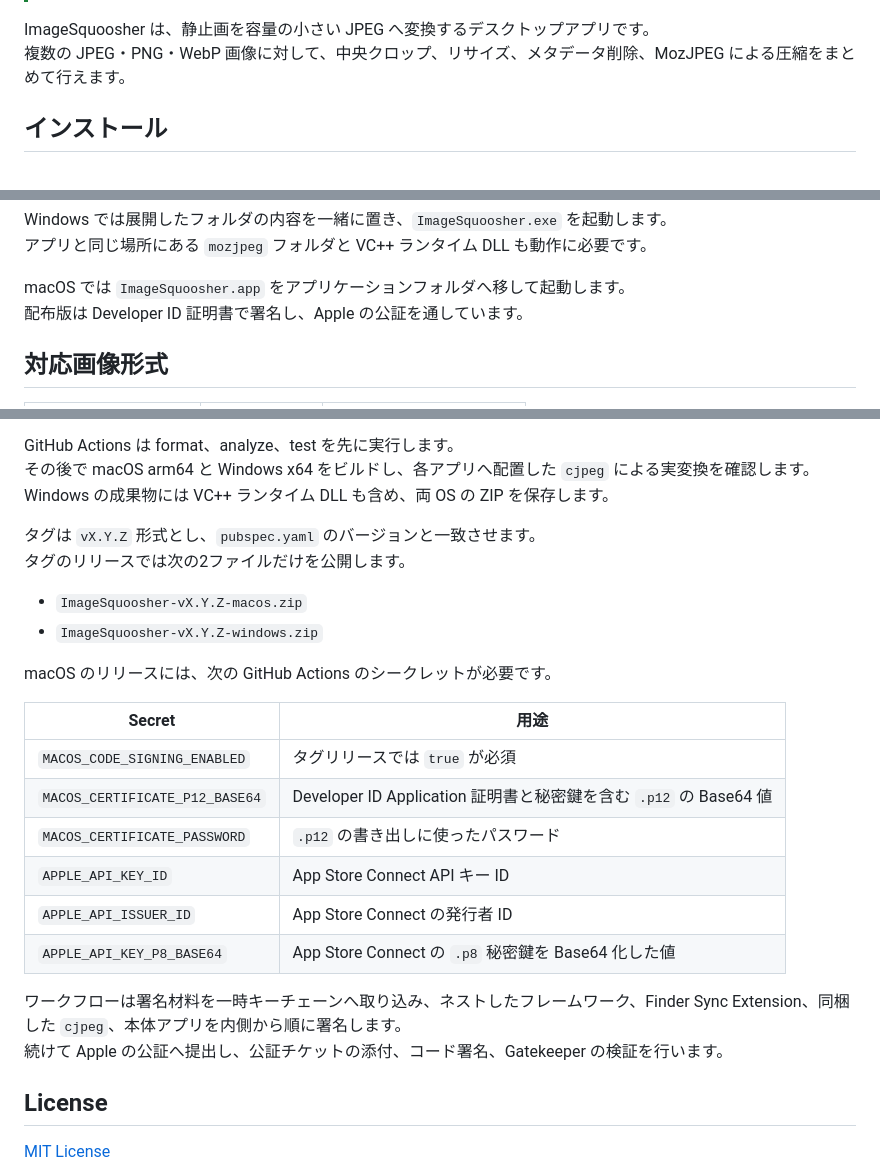
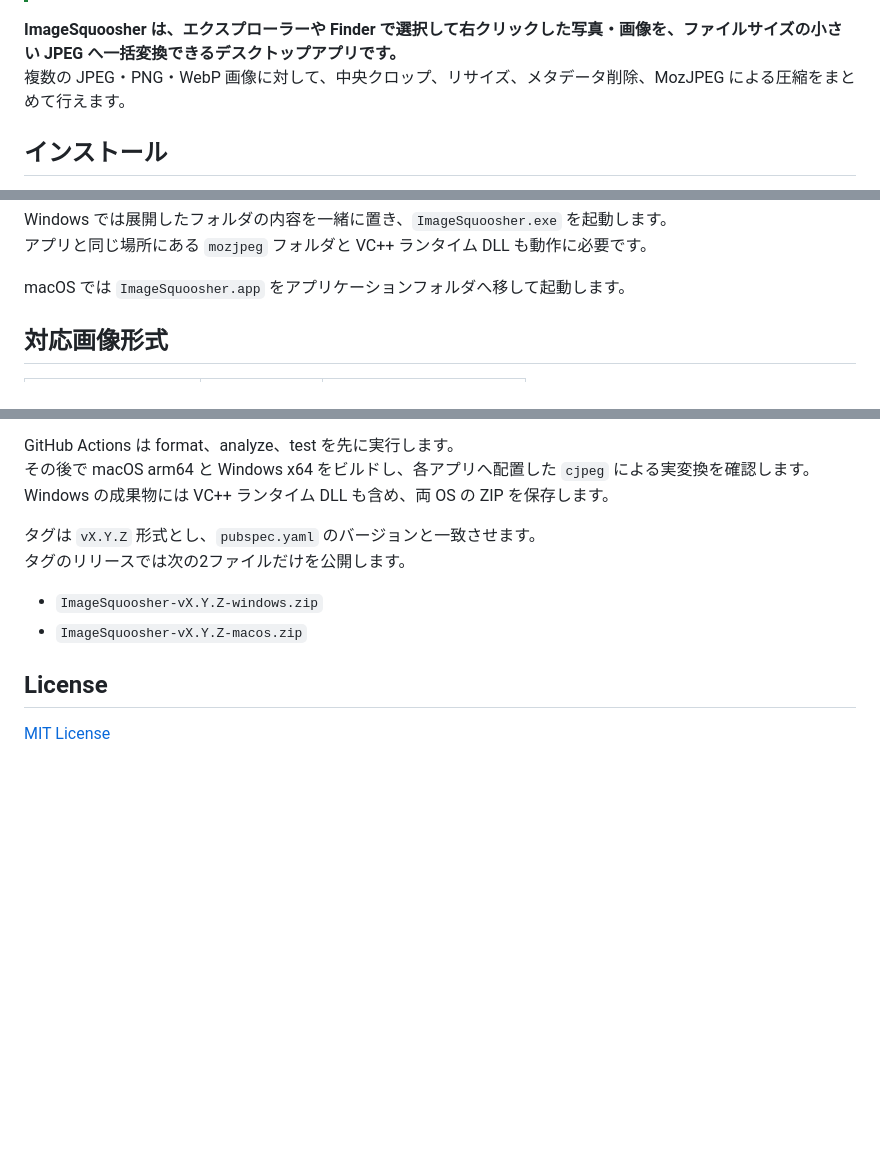
Before and after one commit to tsukumijima/ImageSquoosher, a Markdown page: Readme.md, 3 parts joined by grey strips. Rendered like a GitHub page; blank space fills up the shorter version.

```diff
--- a/Readme.md
+++ b/Readme.md
@@ -3,7 +6,7 @@
 > [!TIP]
 > **🌐 English version is available: [Readme_English.md](Readme_English.md)**
 
-ImageSquoosher は、静止画を容量の小さい JPEG へ変換するデスクトップアプリです。
+**ImageSquoosher は、エクスプローラーや Finder で選択して右クリックした写真・画像を、ファイルサイズの小さい JPEG へ一括変換できるデスクトップアプリです。**
 複数の JPEG・PNG・WebP 画像に対して、中央クロップ、リサイズ、メタデータ削除、MozJPEG による圧縮をまとめて行えます。
 
 ## インストール
@@ -25,7 +28,6 @@ Windows では展開したフォルダの内容を一緒に置き、`ImageSquoos
 アプリと同じ場所にある `mozjpeg` フォルダと VC++ ランタイム DLL も動作に必要です。
 
 macOS では `ImageSquoosher.app` をアプリケーションフォルダへ移して起動します。
-配布版は Developer ID 証明書で署名し、Apple の公証を通しています。
 
 ## 対応画像形式
 
@@ -225,22 +227,8 @@ Windows の成果物には VC++ ランタイム DLL も含め、両 OS の ZIP
 タグは `vX.Y.Z` 形式とし、`pubspec.yaml` のバージョンと一致させます。
 タグのリリースでは次の2ファイルだけを公開します。
 
+- `ImageSquoosher-vX.Y.Z-windows.zip`
 - `ImageSquoosher-vX.Y.Z-macos.zip`
-- `ImageSquoosher-vX.Y.Z-windows.zip`
-
-macOS のリリースには、次の GitHub Actions のシークレットが必要です。
-
-| Secret | 用途 |
-| --- | --- |
-| `MACOS_CODE_SIGNING_ENABLED` | タグリリースでは `true` が必須 |
-| `MACOS_CERTIFICATE_P12_BASE64` | Developer ID Application 証明書と秘密鍵を含む `.p12` の Base64 値 |
-| `MACOS_CERTIFICATE_PASSWORD` | `.p12` の書き出しに使ったパスワード |
-| `APPLE_API_KEY_ID` | App Store Connect API キー ID |
-| `APPLE_API_ISSUER_ID` | App Store Connect の発行者 ID |
-| `APPLE_API_KEY_P8_BASE64` | App Store Connect の `.p8` 秘密鍵を Base64 化した値 |
-
-ワークフローは署名材料を一時キーチェーンへ取り込み、ネストしたフレームワーク、Finder Sync Extension、同梱した `cjpeg`、本体アプリを内側から順に署名します。
-続けて Apple の公証へ提出し、公証チケットの添付、コード署名、Gatekeeper の検証を行います。
 
 ## License
 
```
Also changed, not shown: other parts of Readme.md (+3 -0 lines), Readme_English.md (+5 -15 lines).
